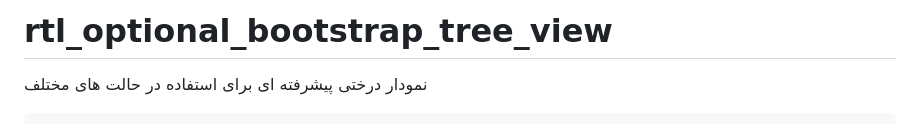
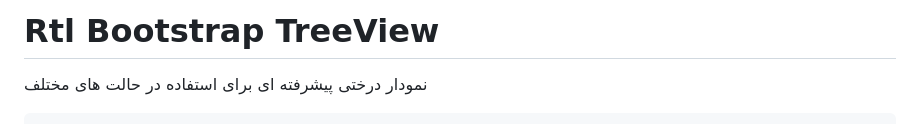
Before and after one commit to rezamasoomi/rtl_bootstrap_tree_view, a Markdown page: README.md, the part around the change. Drawn GitHub-style.

```diff
--- a/README.md
+++ b/README.md
@@ -1,4 +1,4 @@
-# rtl_optional_bootstrap_tree_view
+# Rtl Bootstrap TreeView
 نمودار درختی پیشرفته ای برای استفاده در حالت های مختلف
 
     - امکان فعال کردن انتخاب برای همه ی موارد
```
